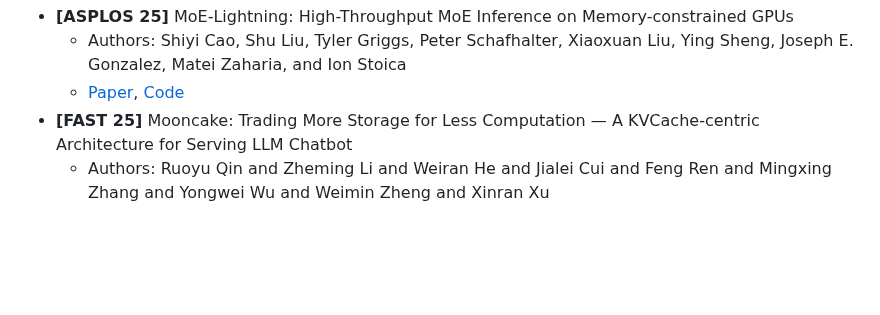
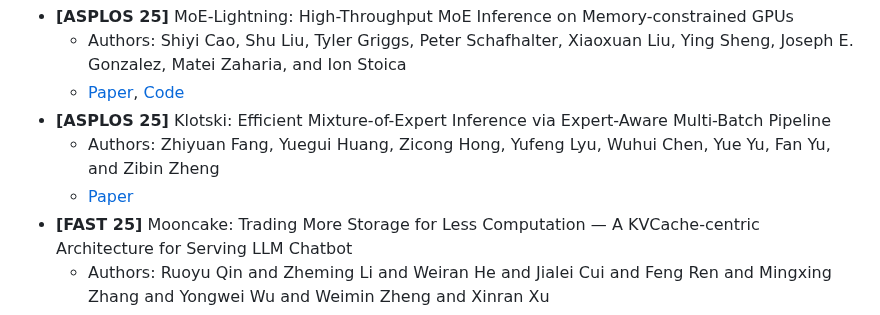
Before and after one commit to raids-lab/reading-list, a Markdown page: README.md, the part around the change. Rendered like a GitHub page; blank space fills up the shorter version.

Commit message:
Add [ASPLOS 25] Klotski: Efficient Mixture-of-Expert Inference via Expert-Aware Multi-Batch Pipeline

```diff
--- a/README.md
+++ b/README.md
@@ -21,6 +21,9 @@ A reading list for model inference systems, including but not limited to related
 - **[ASPLOS 25]** MoE-Lightning: High-Throughput MoE Inference on Memory-constrained GPUs
   - Authors: Shiyi Cao, Shu Liu, Tyler Griggs, Peter Schafhalter, Xiaoxuan Liu, Ying Sheng, Joseph E. Gonzalez, Matei Zaharia, and Ion Stoica
   - [Paper](https://doi.org/10.1145/3669940.3707267), [Code](https://github.com/caoshiyi/artifacts/blob/asplos25)
+- **[ASPLOS 25]** Klotski: Efficient Mixture-of-Expert Inference via Expert-Aware Multi-Batch Pipeline
+  - Authors: Zhiyuan Fang, Yuegui Huang, Zicong Hong, Yufeng Lyu, Wuhui Chen, Yue Yu, Fan Yu, and Zibin Zheng
+  - [Paper](https://doi.org/10.1145/3676641.3716261)
 - **[FAST 25]** Mooncake: Trading More Storage for Less Computation — A KVCache-centric Architecture for Serving LLM Chatbot
   - Authors: Ruoyu Qin and Zheming Li and Weiran He and Jialei Cui and Feng Ren and Mingxing Zhang and Yongwei Wu and Weimin Zheng and Xinran Xu
   - [Paper](https://www.usenix.org/conference/fast25/presentation/qin), [Code](https://github.com/kvcache-ai/Mooncake)
```
